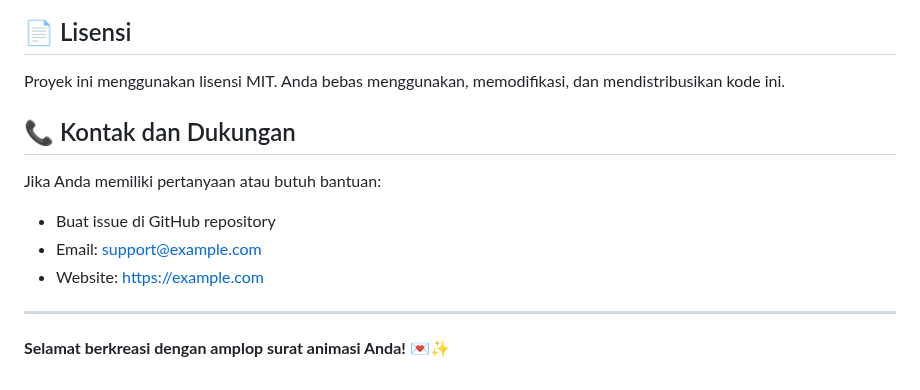
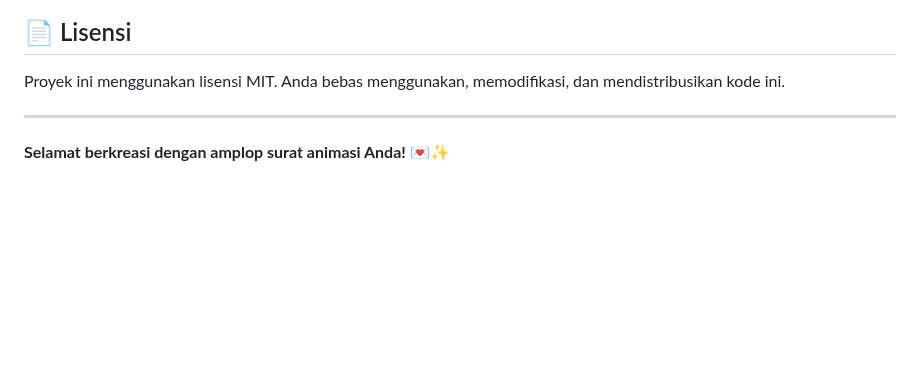
Before and after one commit to Enex-kblm/For-R, a Markdown page: README.md, the part around the change. GitHub-like rendering; blank space fills up the shorter version.

```diff
--- a/README.md
+++ b/README.md
@@ -358,13 +358,6 @@ Kami menyambut kontribusi dari siapa saja! Jika Anda ingin berkontribusi:
 
 Proyek ini menggunakan lisensi MIT. Anda bebas menggunakan, memodifikasi, dan mendistribusikan kode ini.
 
-## 📞 Kontak dan Dukungan
-
-Jika Anda memiliki pertanyaan atau butuh bantuan:
-- Buat issue di GitHub repository
-- Email: support@example.com
-- Website: https://example.com
-
 ---
 
 **Selamat berkreasi dengan amplop surat animasi Anda! 💌✨**
```
